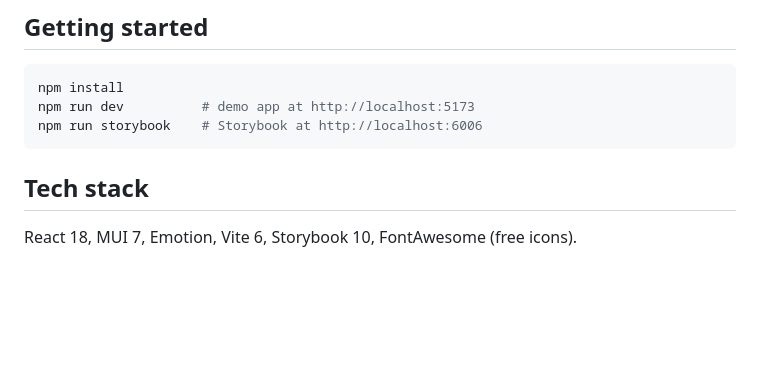
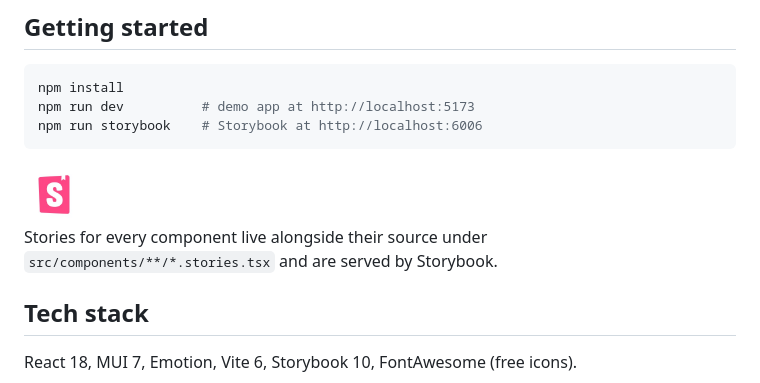
Before and after one commit to DuyTek/design-system, a Markdown page: README.md, the part around the change. GitHub-like rendering; pictures changed too: docs/assets/storybook-logo.jpeg (added); blank space fills up the shorter version.

Commit message:
Add storybook logo

````diff
--- a/README.md
+++ b/README.md
@@ -22,6 +22,11 @@ npm install
 npm run dev          # demo app at http://localhost:5173
 npm run storybook    # Storybook at http://localhost:6006
 ```
+
+<img src="docs/assets/storybook-logo.jpeg" alt="Storybook" width="60" />
+
+Stories for every component live alongside their source under
+`src/components/**/*.stories.tsx` and are served by Storybook.
 
 ## Tech stack
 
````
